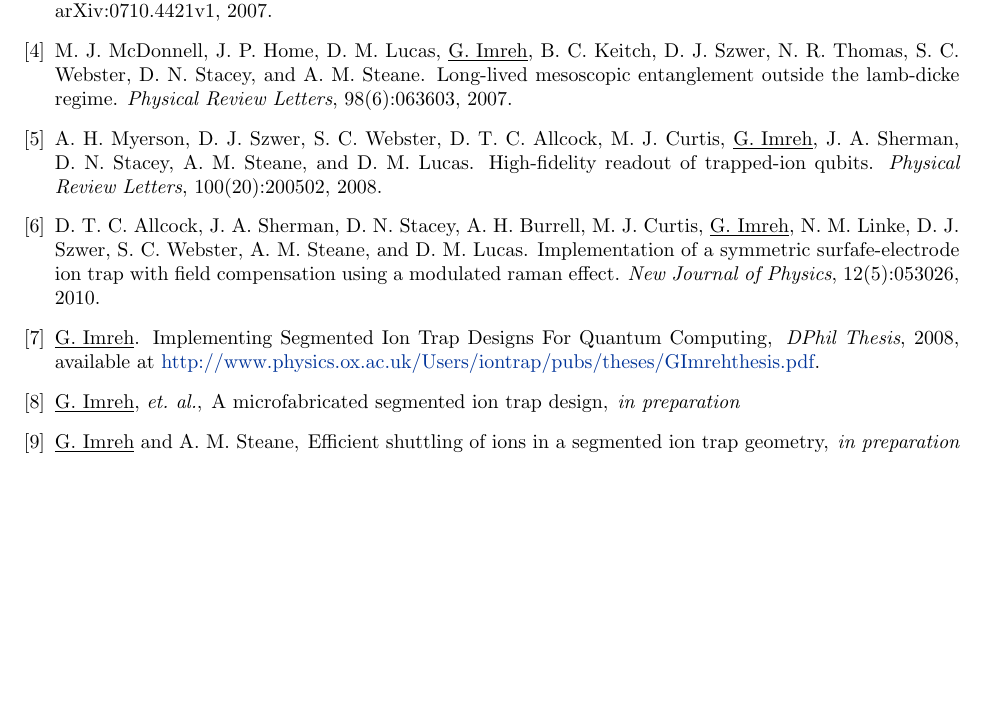
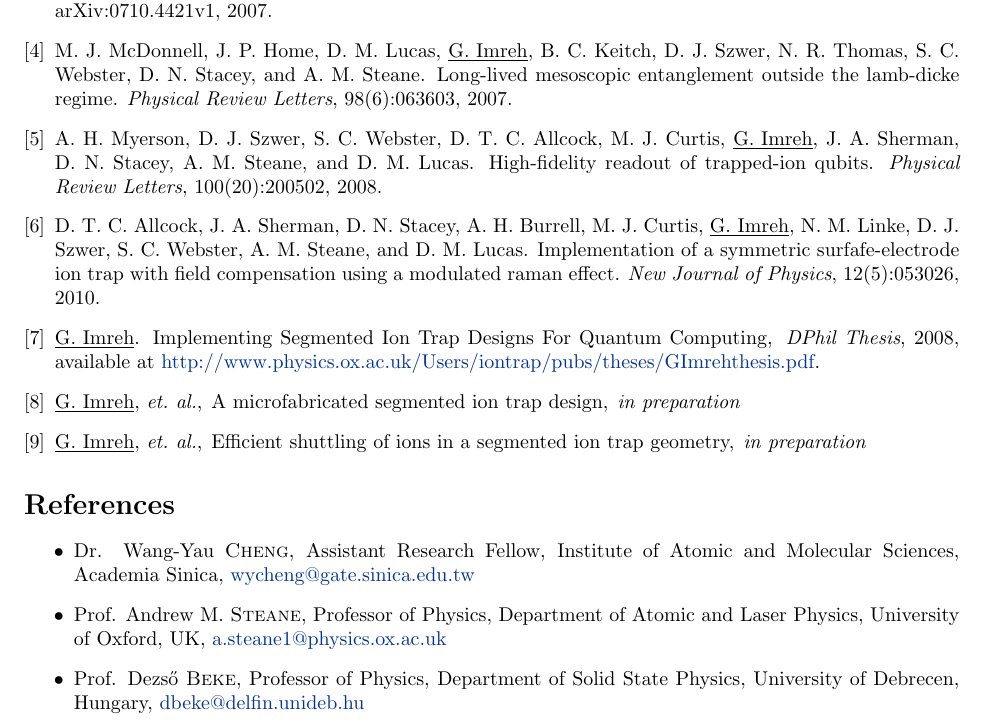
Before and after one commit to imrehg/workdocs, a LaTeX CV (applications/ntu/resume/resume.tex): part of page 2 of 2, cut so that both start at the same text, the shorter picture padded with empty space. Compiled offline with pdfLaTeX.

Commit message:
Update resume with references, small change to publication list

```diff
--- a/applications/ntu/resume/resume.tex
+++ b/applications/ntu/resume/resume.tex
@@ -100,4 +100,11 @@
 %% Final version, to be adjusted
 \input{resume.bbl}
 
+\section*{References}
+\begin{itemize}
+\item Dr. Wang-Yau \textsc{Cheng}, Assistant Research Fellow, Institute of Atomic and Molecular Sciences, Academia Sinica, \href{mailto:wycheng@gate.sinica.edu.tw}{wycheng@gate.sinica.edu.tw}
+\item Prof. Andrew M. \textsc{Steane}, Professor of Physics, Department of Atomic and Laser Physics, University of Oxford, UK, \href{mailto:a.steane1@physics.ox.ac.uk}{a.steane1@physics.ox.ac.uk}
+\item Prof. Dezs\H{o} \textsc{Beke}, Professor of Physics, Department of Solid State Physics, University of Debrecen, Hungary, \href{mailto:dbeke@delfin.unideb.hu}{dbeke@delfin.unideb.hu}
+\end{itemize}
+
 \end{document}
```
Also changed, not shown: applications/ntu/resume/resume.bbl.
